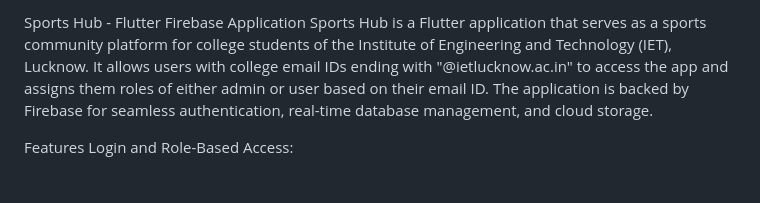
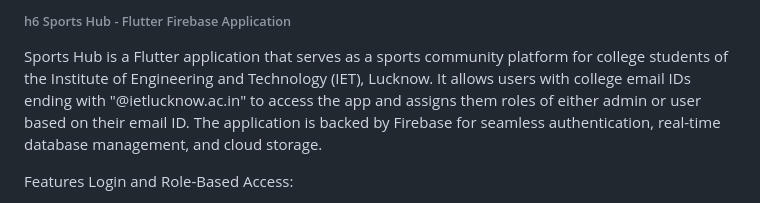
Before and after one commit to RunTerror/College-Sports, a Markdown page: README.md, the part around the change. Drawn GitHub-style.

```diff
--- a/README.md
+++ b/README.md
@@ -1,4 +1,5 @@
-Sports Hub - Flutter Firebase Application
+<h6>h6 Sports Hub - Flutter Firebase Application</h6>
+
 Sports Hub is a Flutter application that serves as a sports community platform for college students of the Institute of Engineering and Technology (IET), Lucknow. It allows users with college email IDs ending with "@ietlucknow.ac.in" to access the app and assigns them roles of either admin or user based on their email ID. The application is backed by Firebase for seamless authentication, real-time database management, and cloud storage.
 
 Features
```
